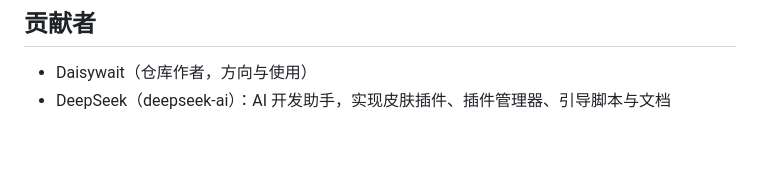
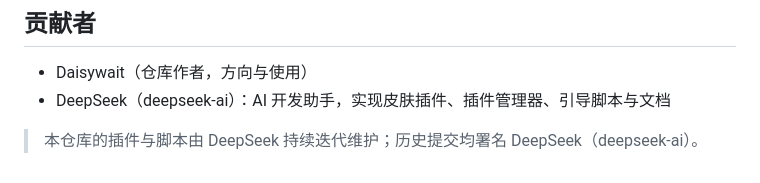
Before and after one commit to Daisywait/dsh-plugins, a Markdown page: README.md, the part around the change. GitHub-like rendering; blank space fills up the shorter version.

Commit message:
docs: note DeepSeek maintenance attribution

```diff
--- a/README.md
+++ b/README.md
@@ -107,3 +107,5 @@ dsh-video 在 host 端通过 `ctx.tools` 注册两个模型可调用工具（无
 
 - Daisywait（仓库作者，方向与使用）
 - DeepSeek（deepseek-ai）：AI 开发助手，实现皮肤插件、插件管理器、引导脚本与文档
+
+> 本仓库的插件与脚本由 DeepSeek 持续迭代维护；历史提交均署名 DeepSeek（deepseek-ai）。
```
